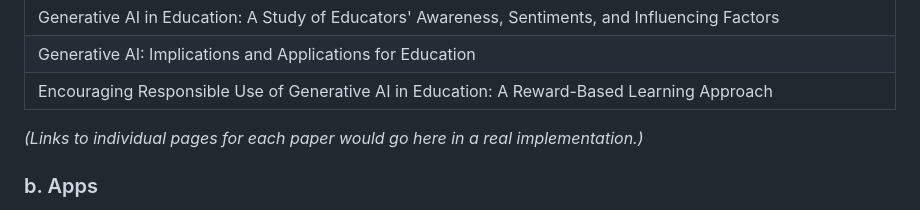
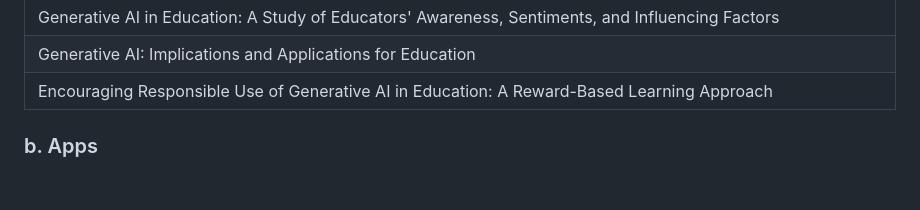
Before and after one commit to parulnith/AI-for-Education-Resources, a Markdown page: README.md, the part around the change. Drawn GitHub-style; blank space fills up the shorter version.

```diff
--- a/README.md
+++ b/README.md
@@ -49,7 +49,7 @@ As a mother, I've seen firsthand that a one-size-fits-all education system doesn
 | Generative AI: Implications and Applications for Education |
 | Encouraging Responsible Use of Generative AI in Education: A Reward-Based Learning Approach |
 
-*(Links to individual pages for each paper would go here in a real implementation.)*
+
 
 ### b. Apps
 
```
